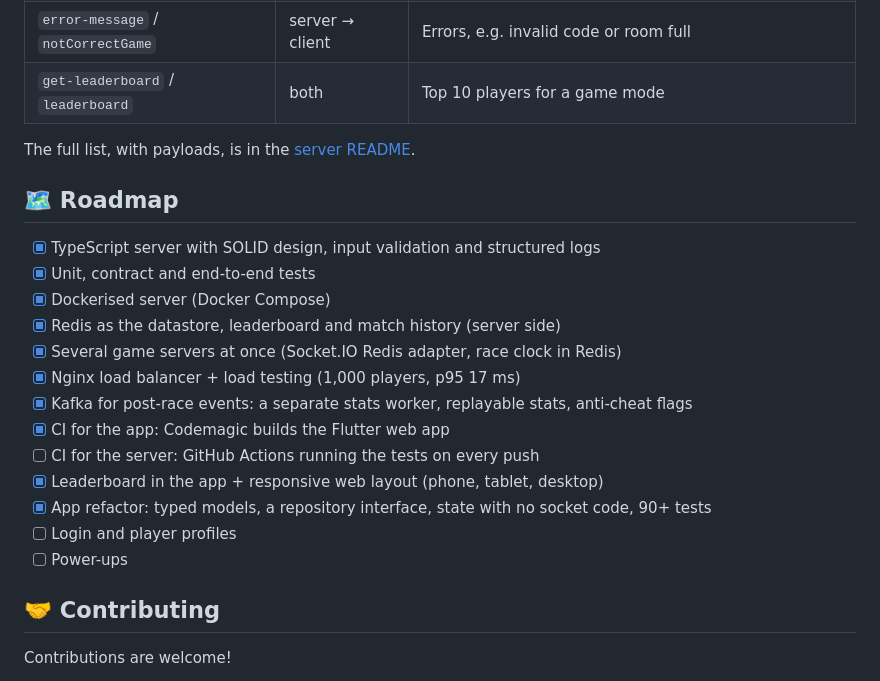
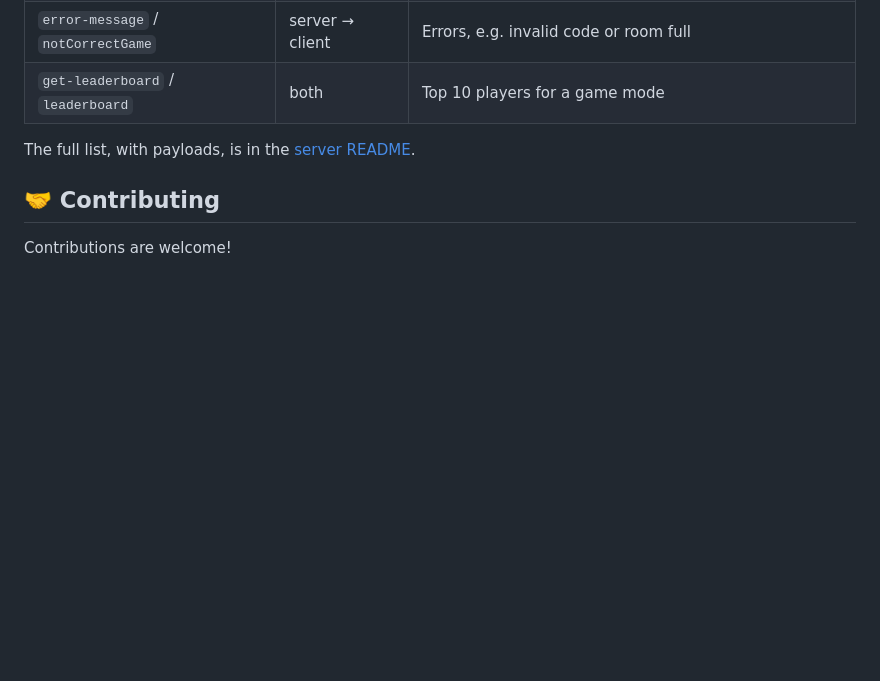
Before and after one commit to Ketan-Verma21/Type_Racer, a Markdown page: README.md, the part around the change. Rendered like a GitHub page; blank space fills up the shorter version.

Commit message:
Remove roadmap section from README
Removed the roadmap section from the README.

```diff
--- a/README.md
+++ b/README.md
@@ -195,22 +195,6 @@ Two tabs are usually connected to different servers. Try `docker compose stop ap
 
 The full list, with payloads, is in the [server README](https://github.com/Ketan-Verma21/TypeRacerServer#-socket-events).
 
-## 🗺️ Roadmap
-
-- [x] TypeScript server with SOLID design, input validation and structured logs
-- [x] Unit, contract and end-to-end tests
-- [x] Dockerised server (Docker Compose)
-- [x] Redis as the datastore, leaderboard and match history (server side)
-- [x] Several game servers at once (Socket.IO Redis adapter, race clock in Redis)
-- [x] Nginx load balancer + load testing (1,000 players, p95 17 ms)
-- [x] Kafka for post-race events: a separate stats worker, replayable stats, anti-cheat flags
-- [x] CI for the app: Codemagic builds the Flutter web app
-- [ ] CI for the server: GitHub Actions running the tests on every push
-- [x] Leaderboard in the app + responsive web layout (phone, tablet, desktop)
-- [x] App refactor: typed models, a repository interface, state with no socket code, 90+ tests
-- [ ] Login and player profiles
-- [ ] Power-ups
-
 ## 🤝 Contributing
 
 Contributions are welcome!
```
